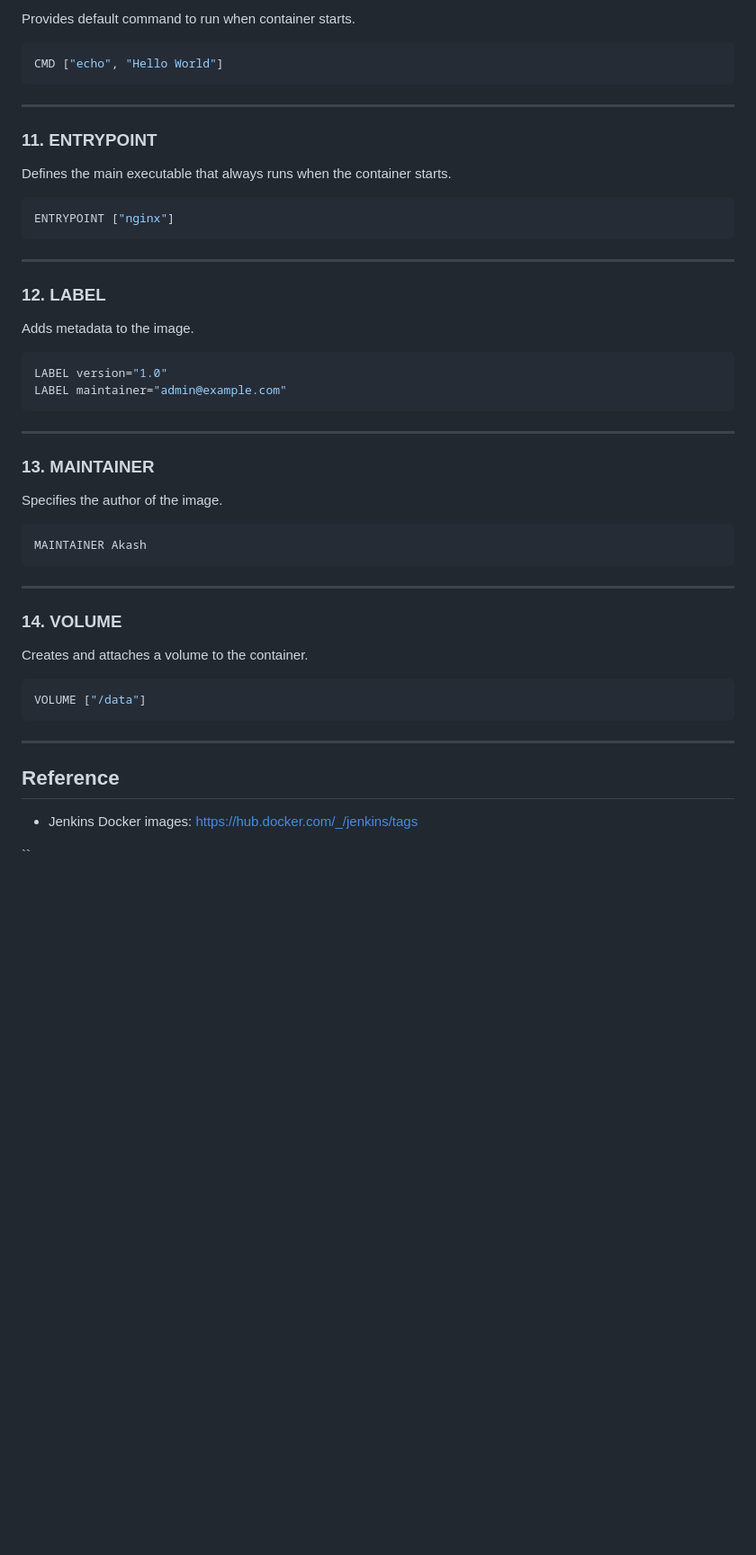
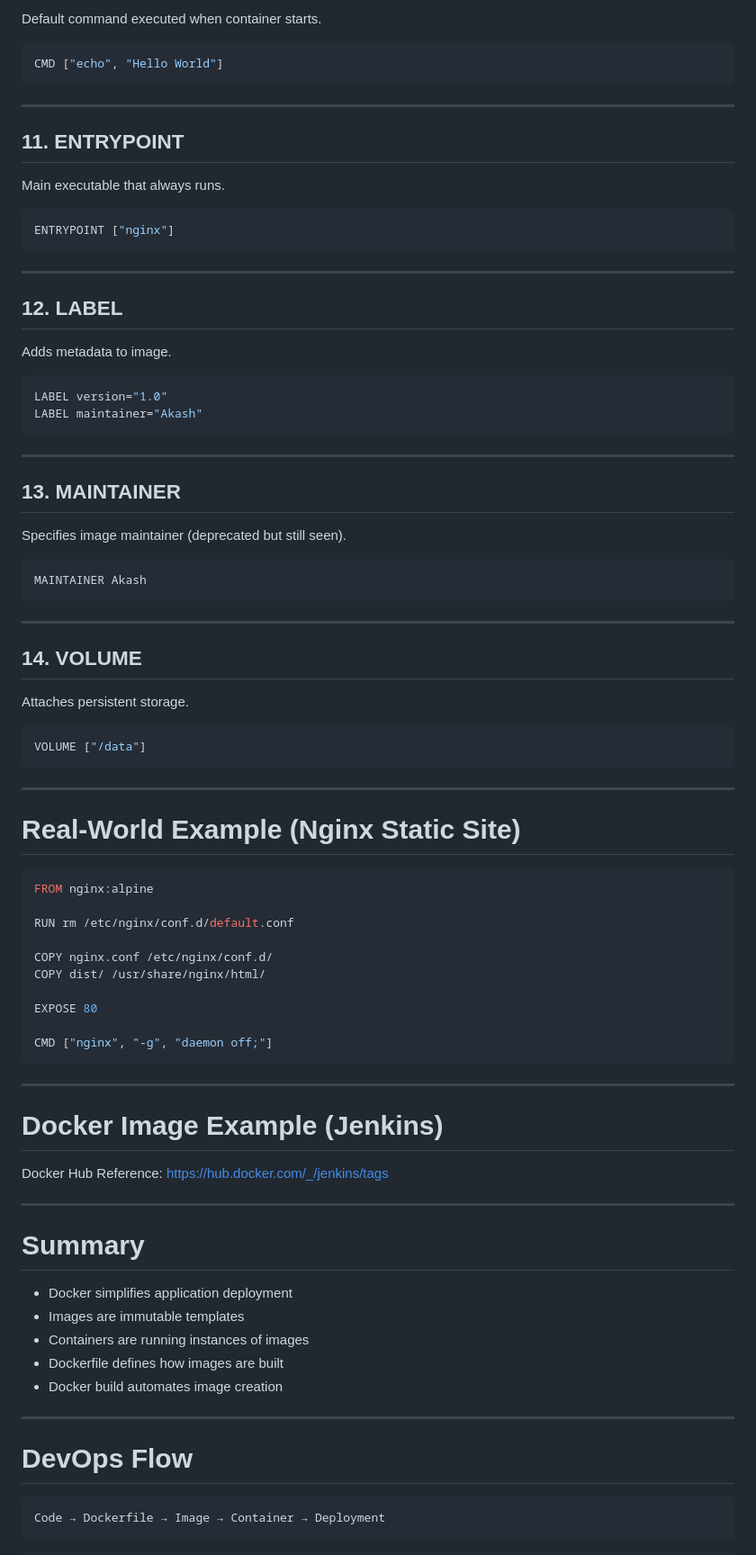
Before and after one commit to Akash-M21/Docker-Practice, a Markdown page: README.md, the part around one of its changes. Shown at 90% size. Drawn GitHub-style; blank space fills up the shorter version.

Commit message:
Revise README for Docker guide and installation steps

````diff
--- a/README.md
+++ b/README.md
@@ -154,5 +188,5 @@ ARG VERSION=1.0
 
-Provides default command to run when container starts.
+Default command executed when container starts.
 
 ```dockerfile
 CMD ["echo", "Hello World"]
@@ -160,9 +194,9 @@ CMD ["echo", "Hello World"]
 
 ---
 
-### 11. ENTRYPOINT
+## 11. ENTRYPOINT
 
-Defines the main executable that always runs when the container starts.
+Main executable that always runs.
 
 ```dockerfile
 ENTRYPOINT ["nginx"]
@@ -170,20 +204,20 @@ ENTRYPOINT ["nginx"]
 
 ---
 
-### 12. LABEL
+## 12. LABEL
 
-Adds metadata to the image.
+Adds metadata to image.
 
 ```dockerfile
 LABEL version="1.0"
-LABEL maintainer="admin@example.com"
+LABEL maintainer="Akash"
 ```
 
 ---
 
-### 13. MAINTAINER
+## 13. MAINTAINER
 
-Specifies the author of the image.
+Specifies image maintainer (deprecated but still seen).
 
 ```dockerfile
 MAINTAINER Akash
@@ -191,9 +225,9 @@ MAINTAINER Akash
 
 ---
 
-### 14. VOLUME
+## 14. VOLUME
 
-Creates and attaches a volume to the container.
+Attaches persistent storage.
 
 ```dockerfile
 VOLUME ["/data"]
@@ -201,8 +235,43 @@ VOLUME ["/data"]
 
 ---
 
-## Reference
+# Real-World Example (Nginx Static Site)
 
-* Jenkins Docker images: [https://hub.docker.com/_/jenkins/tags](https://hub.docker.com/_/jenkins/tags)
+```dockerfile
+FROM nginx:alpine
 
-``
+RUN rm /etc/nginx/conf.d/default.conf
+
+COPY nginx.conf /etc/nginx/conf.d/
+COPY dist/ /usr/share/nginx/html/
+
+EXPOSE 80
+
+CMD ["nginx", "-g", "daemon off;"]
+```
+
+---
+
+# Docker Image Example (Jenkins)
+
+Docker Hub Reference:
+[https://hub.docker.com/_/jenkins/tags](https://hub.docker.com/_/jenkins/tags)
+
+---
+
+# Summary
+
+* Docker simplifies application deployment
+* Images are immutable templates
+* Containers are running instances of images
+* Dockerfile defines how images are built
+* Docker build automates image creation
+
+---
+
+# DevOps Flow
+
+```
+Code → Dockerfile → Image → Container → Deployment
+```
+```
````
Also changed, not shown: other parts of README.md (+107 -73 lines).
